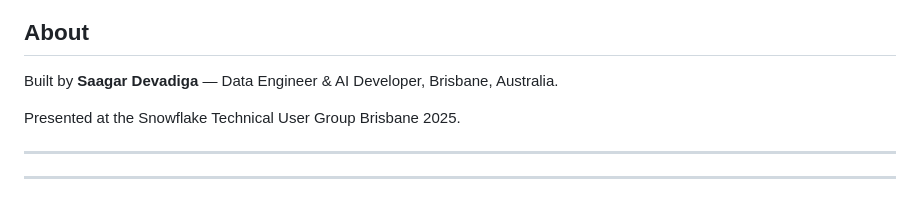
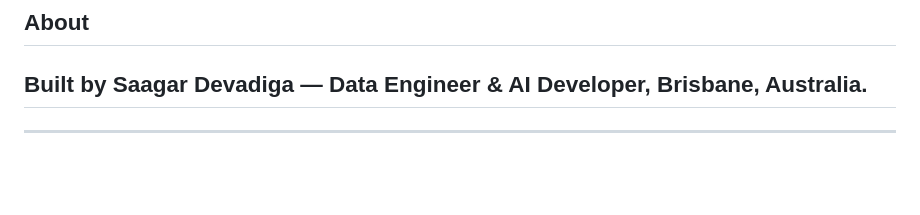
Before and after one commit to Saagar-Dev/Agenitic-shopping-demo, a Markdown page: README.md, the part around the change. GitHub-like rendering; blank space fills up the shorter version.

```diff
--- a/README.md
+++ b/README.md
@@ -95,9 +95,6 @@ Enter your Anthropic API key in the intro popup, or set `const API_KEY = 'sk-ant
 ## About
 
 Built by **Saagar Devadiga** — Data Engineer & AI Developer, Brisbane, Australia.
-
-Presented at the Snowflake Technical User Group Brisbane 2025.
-
 ---
 
 ---
```
